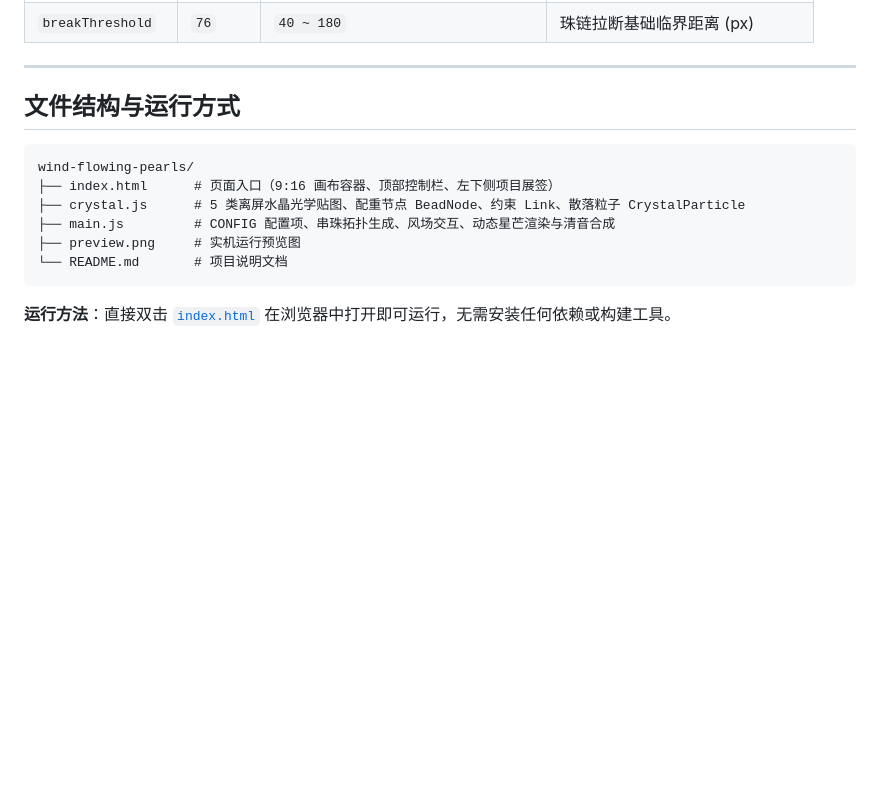
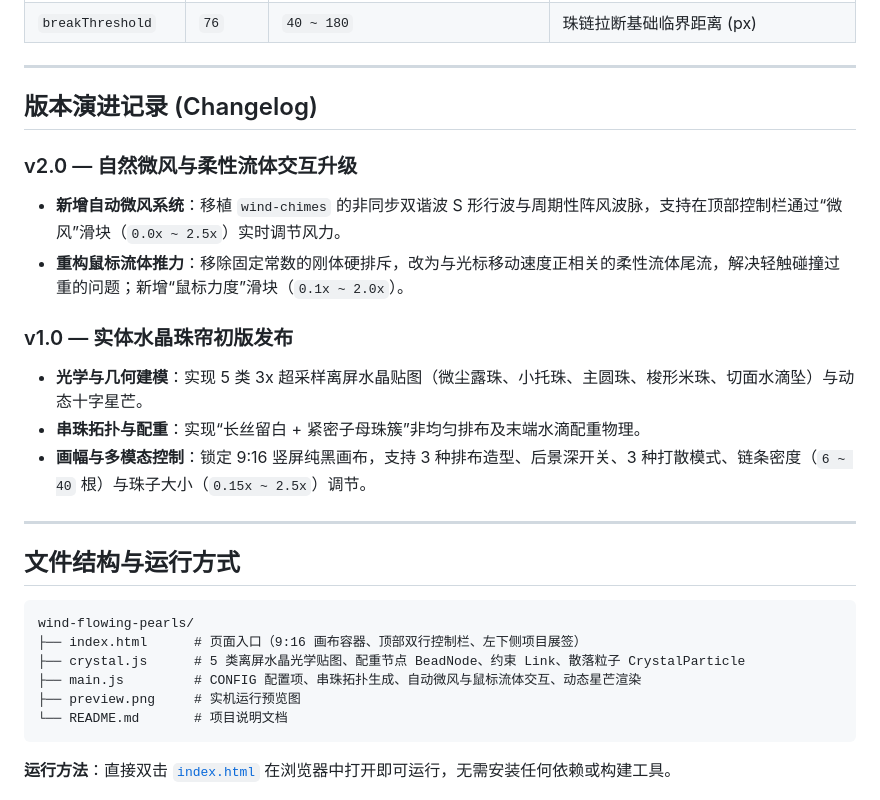
Before and after one commit to JimmyBeck/wind-flowing-pearls, a Markdown page: README.md, the part around the change printed below. GitHub-like rendering; blank space fills up the shorter version.

````diff
--- a/README.md
+++ b/README.md
@@ -57,4 +70,17 @@
 | `breakThreshold` | `76` | `40 ~ 180` | 珠链拉断基础临界距离 (px) |
+
+---
+
+## 版本演进记录 (Changelog)
+
+### v2.0 — 自然微风与柔性流体交互升级
+- **新增自动微风系统**：移植 `wind-chimes` 的非同步双谐波 S 形行波与周期性阵风波脉，支持在顶部控制栏通过“微风”滑块（`0.0x ~ 2.5x`）实时调节风力。
+- **重构鼠标流体推力**：移除固定常数的刚体硬排斥，改为与光标移动速度正相关的柔性流体尾流，解决轻触碰撞过重的问题；新增“鼠标力度”滑块（`0.1x ~ 2.0x`）。
+
+### v1.0 — 实体水晶珠帘初版发布
+- **光学与几何建模**：实现 5 类 3x 超采样离屏水晶贴图（微尘露珠、小托珠、主圆珠、梭形米珠、切面水滴坠）与动态十字星芒。
+- **串珠拓扑与配重**：实现“长丝留白 + 紧密子母珠簇”非均匀排布及末端水滴配重物理。
+- **画幅与多模态控制**：锁定 9:16 竖屏纯黑画布，支持 3 种排布造型、后景深开关、3 种打散模式、链条密度（`6 ~ 40` 根）与珠子大小（`0.15x ~ 2.5x`）调节。
 
 ---
 
@@ -62,9 +88,9 @@
 
 ```text
 wind-flowing-pearls/
-├── index.html      # 页面入口（9:16 画布容器、顶部控制栏、左下侧项目展签）
+├── index.html      # 页面入口（9:16 画布容器、顶部双行控制栏、左下侧项目展签）
 ├── crystal.js      # 5 类离屏水晶光学贴图、配重节点 BeadNode、约束 Link、散落粒子 CrystalParticle
-├── main.js         # CONFIG 配置项、串珠拓扑生成、风场交互、动态星芒渲染与清音合成
+├── main.js         # CONFIG 配置项、串珠拓扑生成、自动微风与鼠标流体交互、动态星芒渲染
 ├── preview.png     # 实机运行预览图
 └── README.md       # 项目说明文档
 ```
````
Also changed, not shown: other parts of README.md (+20 -7 lines), preview.png, 2 other files.
